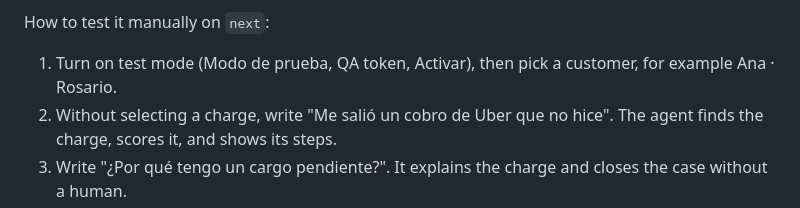
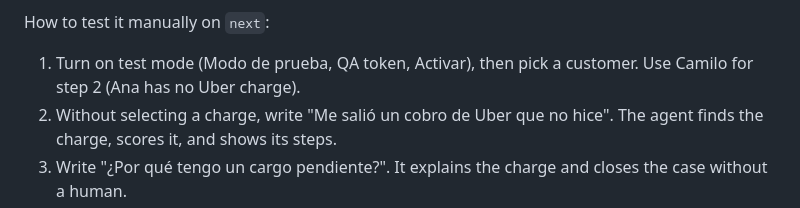
Before and after one commit to jaime-sql/factored-hackathon-2026-databank_sv, a Markdown page: AGENTS.md, the part around the change. Drawn GitHub-style.

Commit message:
AGENTS.md: use Camilo for the Uber test step (#17)

```diff
--- a/AGENTS.md
+++ b/AGENTS.md
@@ -53,7 +53,7 @@ Measurement: Analytics reports the per-conversation cost and p50/p95 latency fro
 Promotion: only if the eval gate and the QA smoke test both pass by noon Oct 4. Promote by turning on `AGENT_ENABLED` on live, and roll back by turning it off. If either fails, Jaime records the current live app and the deck presents the agent as next steps.
 
 How to test it manually on `next`:
-1. Turn on test mode (Modo de prueba, QA token, Activar), then pick a customer, for example Ana · Rosario.
+1. Turn on test mode (Modo de prueba, QA token, Activar), then pick a customer. Use Camilo for step 2 (Ana has no Uber charge).
 2. Without selecting a charge, write "Me salió un cobro de Uber que no hice". The agent finds the charge, scores it, and shows its steps.
 3. Write "¿Por qué tengo un cargo pendiente?". It explains the charge and closes the case without a human.
 4. Write "tengo un problema con mi tarjeta". It offers candidate charges instead of guessing.
```
